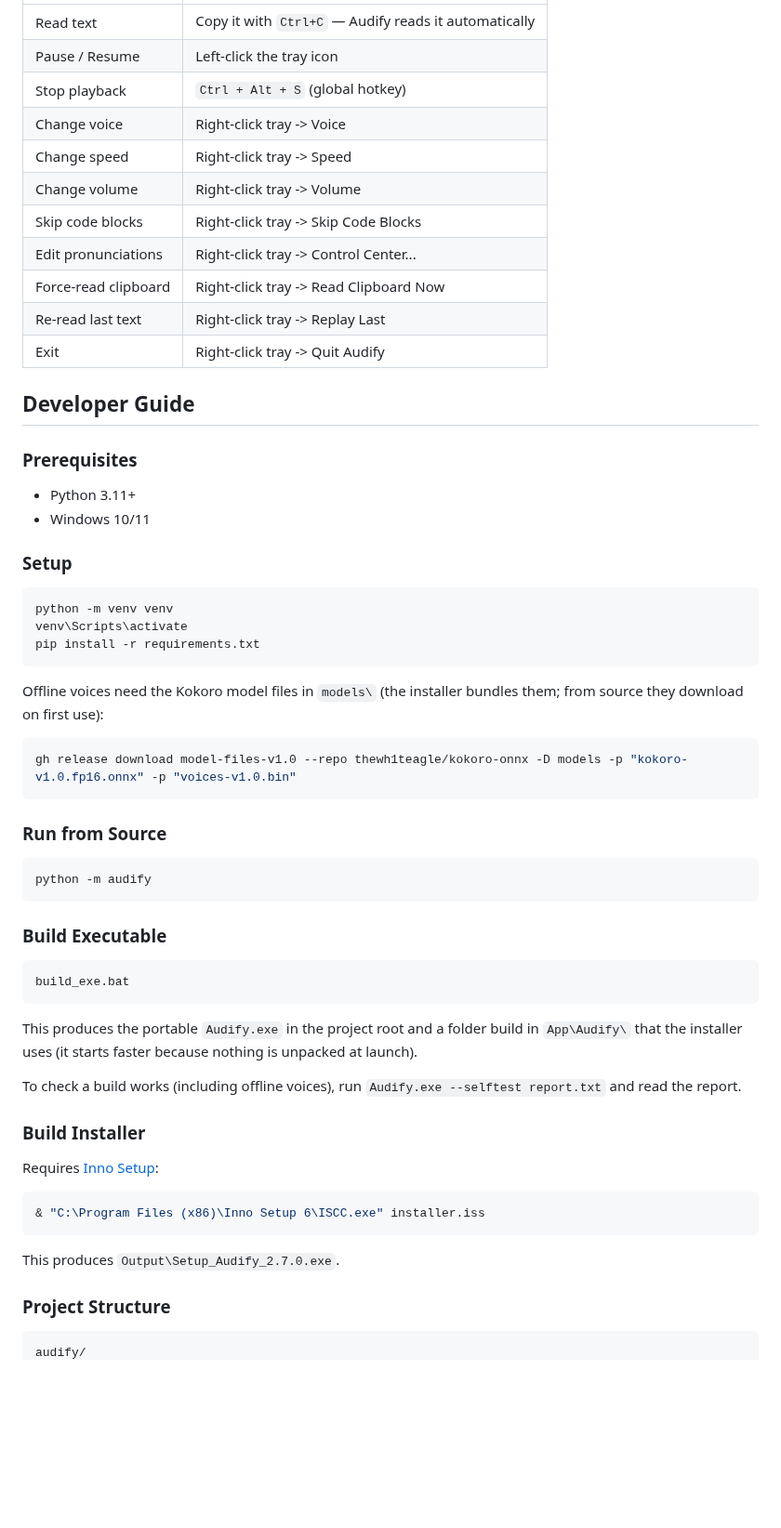
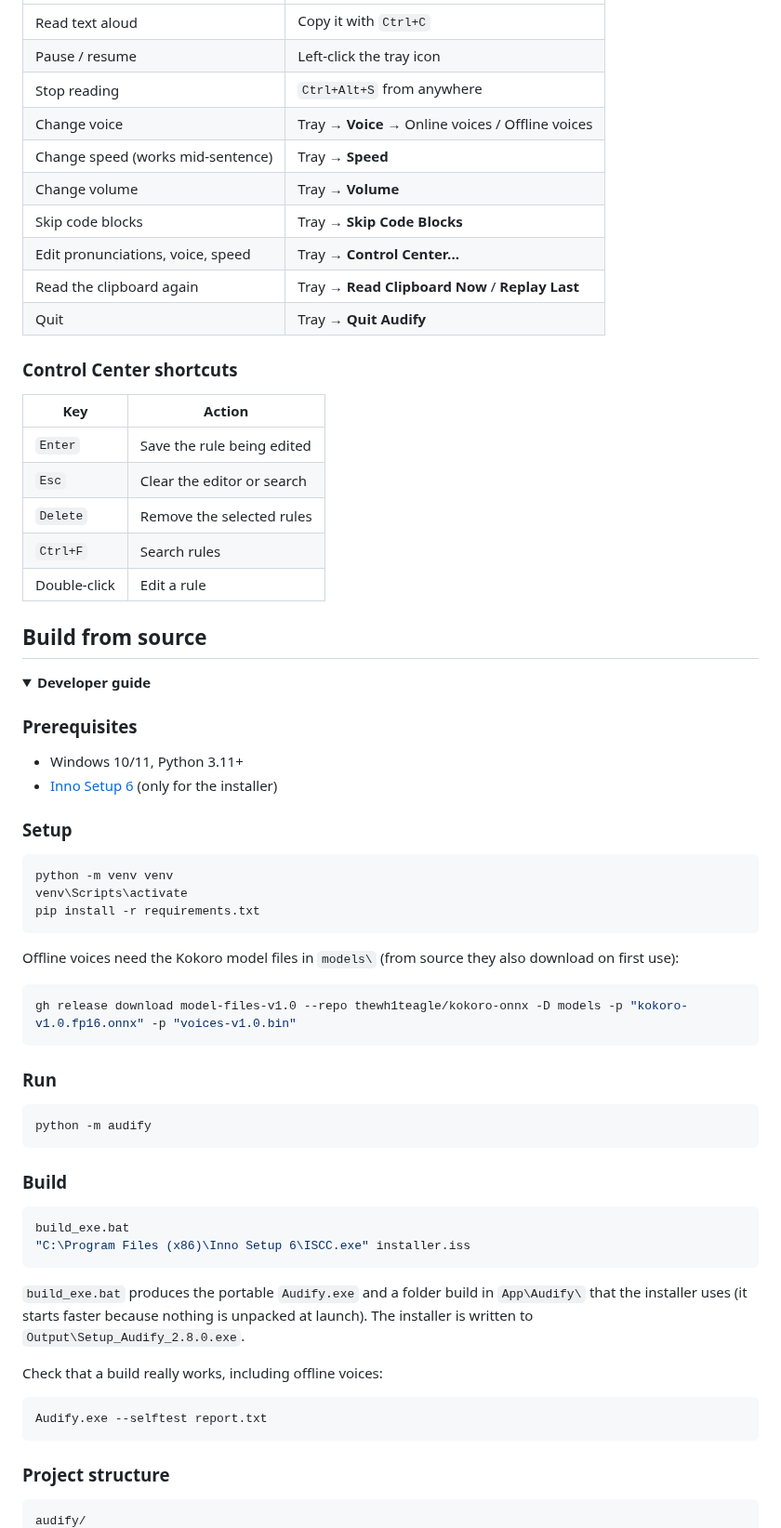
Before and after one commit to Yeamin-Sheikh/Audify, a Markdown page: README.md, the part around one of its changes. Shown at 93% size. Drawn GitHub-style; folded sections open; blank space fills up the shorter version.

````diff
--- a/README.md
+++ b/README.md
@@ -40,22 +124,34 @@ A sleek, standalone Windows background AI Voice Daemon that reads your clipboard
 |---|---|
-| Read text | Copy it with `Ctrl+C` — Audify reads it automatically |
-| Pause / Resume | Left-click the tray icon |
-| Stop playback | `Ctrl + Alt + S` (global hotkey) |
-| Change voice | Right-click tray -> Voice |
-| Change speed | Right-click tray -> Speed |
-| Change volume | Right-click tray -> Volume |
-| Skip code blocks | Right-click tray -> Skip Code Blocks |
-| Edit pronunciations | Right-click tray -> Control Center... |
-| Force-read clipboard | Right-click tray -> Read Clipboard Now |
-| Re-read last text | Right-click tray -> Replay Last |
-| Exit | Right-click tray -> Quit Audify |
+| Read text aloud | Copy it with `Ctrl+C` |
+| Pause / resume | Left-click the tray icon |
+| Stop reading | `Ctrl+Alt+S` from anywhere |
+| Change voice | Tray → **Voice** → Online voices / Offline voices |
+| Change speed (works mid-sentence) | Tray → **Speed** |
+| Change volume | Tray → **Volume** |
+| Skip code blocks | Tray → **Skip Code Blocks** |
+| Edit pronunciations, voice, speed | Tray → **Control Center...** |
+| Read the clipboard again | Tray → **Read Clipboard Now** / **Replay Last** |
+| Quit | Tray → **Quit Audify** |
 
-## Developer Guide
+### Control Center shortcuts
+
+| Key | Action |
+|---|---|
+| `Enter` | Save the rule being edited |
+| `Esc` | Clear the editor or search |
+| `Delete` | Remove the selected rules |
+| `Ctrl+F` | Search rules |
+| Double-click | Edit a rule |
+
+## Build from source
+
+<details>
+<summary><b>Developer guide</b></summary>
 
 ### Prerequisites
 
-- Python 3.11+
-- Windows 10/11
+- Windows 10/11, Python 3.11+
+- [Inno Setup 6](https://jrsoftware.org/isinfo.php) (only for the installer)
 
 ### Setup
 
@@ -65,39 +161,36 @@ venv\Scripts\activate
 pip install -r requirements.txt
 ```
 
-Offline voices need the Kokoro model files in `models\` (the installer bundles them; from source they download on first use):
+Offline voices need the Kokoro model files in `models\` (from source they also download on first use):
 
 ```bash
 gh release download model-files-v1.0 --repo thewh1teagle/kokoro-onnx -D models -p "kokoro-v1.0.fp16.onnx" -p "voices-v1.0.bin"
 ```
 
-### Run from Source
+### Run
 
 ```bash
 python -m audify
 ```
 
-### Build Executable
+### Build
 
 ```bash
 build_exe.bat
+"C:\Program Files (x86)\Inno Setup 6\ISCC.exe" installer.iss
 ```
 
-This produces the portable `Audify.exe` in the project root and a folder build in `App\Audify\` that the installer uses (it starts faster because nothing is unpacked at launch).
+`build_exe.bat` produces the portable `Audify.exe` and a folder build in `App\Audify\` that the
+installer uses (it starts faster because nothing is unpacked at launch). The installer is written to
+`Output\Setup_Audify_2.8.0.exe`.
 
-To check a build works (including offline voices), run `Audify.exe --selftest report.txt` and read the report.
-
-### Build Installer
-
-Requires [Inno Setup](https://jrsoftware.org/isinfo.php):
+Check that a build really works, including offline voices:
 
 ```bash
-& "C:\Program Files (x86)\Inno Setup 6\ISCC.exe" installer.iss
+Audify.exe --selftest report.txt
 ```
 
-This produces `Output\Setup_Audify_2.7.0.exe`.
-
-### Project Structure
+### Project structure
 
 ```
 audify/
````
Also changed, not shown: other parts of README.md (+139 -39 lines), docs/images/logo.png (added), docs/images/tray-paused.png (added), docs/images/tray-ready.png (added), docs/images/tray-speaking.png (added), 11 other files.
